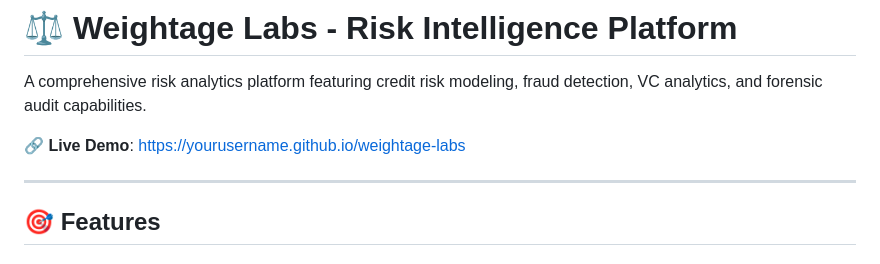
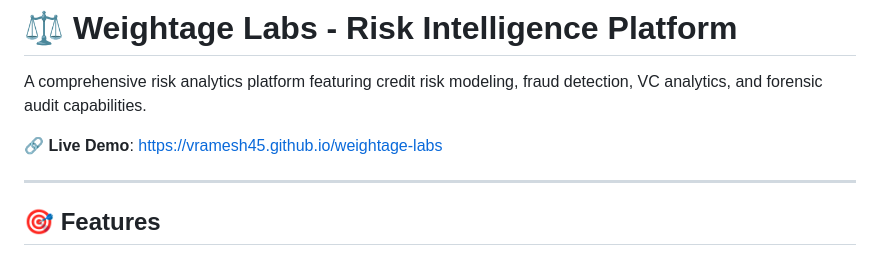
Before and after one commit to vramesh45/weightagefraudlab, a Markdown page: README.md, the part around the change. Drawn GitHub-style.

```diff
--- a/README.md
+++ b/README.md
@@ -2,7 +2,7 @@
 
 A comprehensive risk analytics platform featuring credit risk modeling, fraud detection, VC analytics, and forensic audit capabilities.
 
-🔗 **Live Demo**: [https://yourusername.github.io/weightage-labs](https://yourusername.github.io/weightage-labs)
+🔗 **Live Demo**: [https://vramesh45.github.io/weightage-labs](https://vramesh45.github.io/weightage-labs)
 
 ---
 
```
